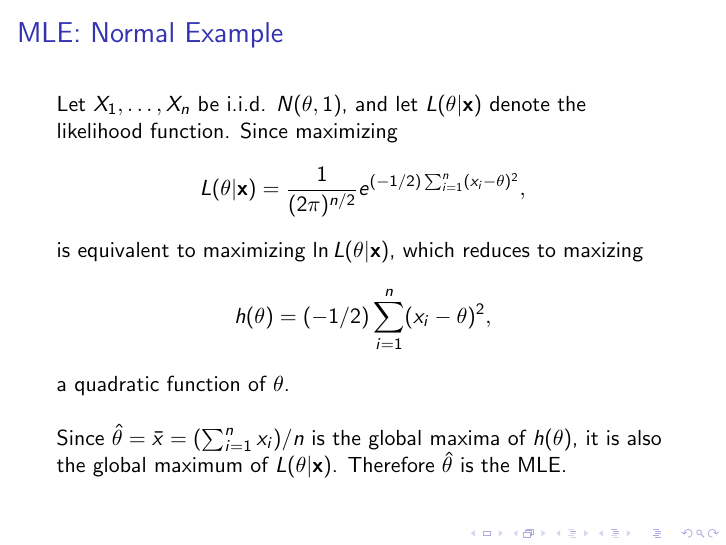
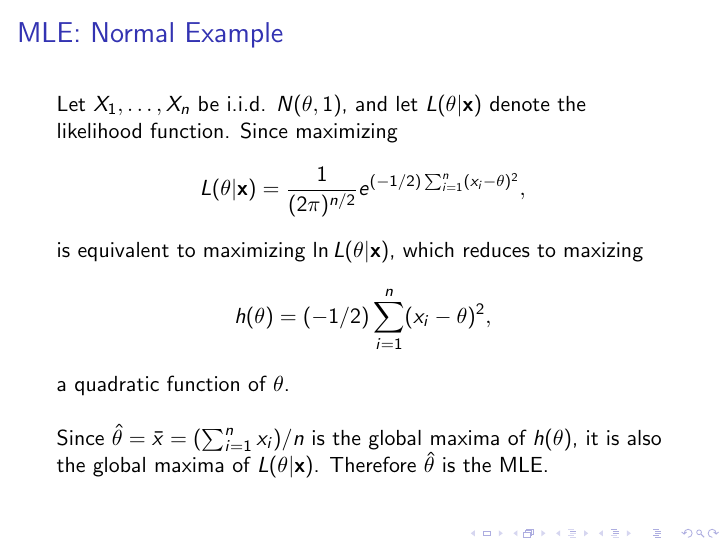
Before and after one commit to fanbu1995/DukeStatSciBootcamp2018, LaTeX slides (04_Inference/inference.tex): page 15 of 43. Compiled offline with pdfLaTeX.

Commit message:
Fixed a few typos

```diff
--- a/04_Inference/inference.tex
+++ b/04_Inference/inference.tex
@@ -264,7 +264,7 @@ h(\theta)=(-1/2)\sum_{i=1}^n(x_i-\theta)^2,
 $$
 a quadratic function of $\theta$.
 \\~\\
-Since $\hat{\theta}=\bar{x}=(\sum_{i=1}^n x_i)/n$ is the global maxima of $h(\theta)$, it is also the global maximum of $L(\theta|\mathbf{x})$. Therefore $\hat{\theta}$ is the MLE.
+Since $\hat{\theta}=\bar{x}=(\sum_{i=1}^n x_i)/n$ is the global maxima of $h(\theta)$, it is also the global maxima of $L(\theta|\mathbf{x})$. Therefore $\hat{\theta}$ is the MLE.
 \end{frame}
 
 \begin{frame}
```
Also changed, not shown: 04_Inference/inference.pdf.
